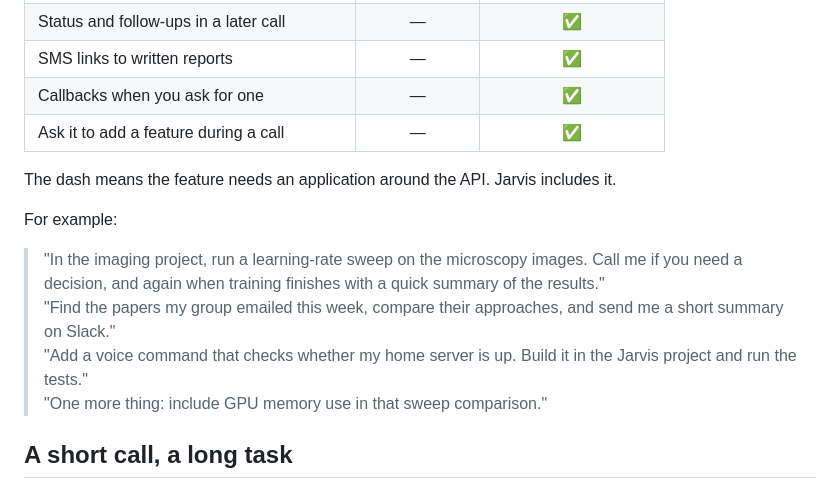
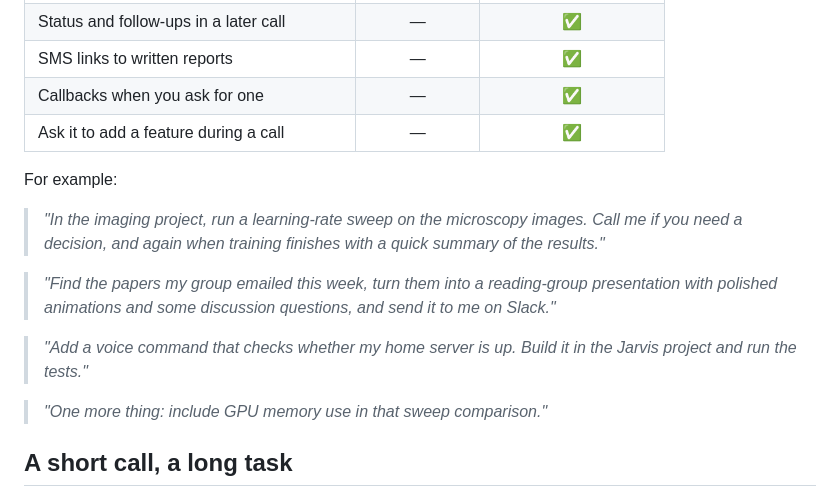
Before and after one commit to wak31415/keryx, a Markdown page: README.md, the part around one of its changes. Drawn GitHub-style.

Commit message:
docs(readme): one italic quote per example, and a reading-group example
Co-Authored-By: Claude Opus 5.5 (1M context) <noreply@anthropic.com>

```diff
--- a/README.md
+++ b/README.md
@@ -36,17 +36,18 @@ a voice agent you can use across calls:
 | Callbacks when you ask for one | — | ✅ |
 | Ask it to add a feature during a call | — | ✅ |
 
-The dash means the feature needs an application around the API. Jarvis includes it.
-
 For example:
 
-> "In the imaging project, run a learning-rate sweep on the microscopy images. Call me if
-> you need a decision, and again when training finishes with a quick summary of the results."\
-> "Find the papers my group emailed this week, compare their approaches, and send me a
-> short summary on Slack."\
-> "Add a voice command that checks whether my home server is up. Build it in the Jarvis
-> project and run the tests."\
-> "One more thing: include GPU memory use in that sweep comparison."
+> *"In the imaging project, run a learning-rate sweep on the microscopy images. Call me if
+> you need a decision, and again when training finishes with a quick summary of the results."*
+
+> *"Find the papers my group emailed this week, turn them into a reading-group presentation
+> with polished animations and some discussion questions, and send it to me on Slack."*
+
+> *"Add a voice command that checks whether my home server is up. Build it in the Jarvis
+> project and run the tests."*
+
+> *"One more thing: include GPU memory use in that sweep comparison."*
 
 ## A short call, a long task
 
```
Also changed, not shown: other parts of README.md (+1 -1 lines).
